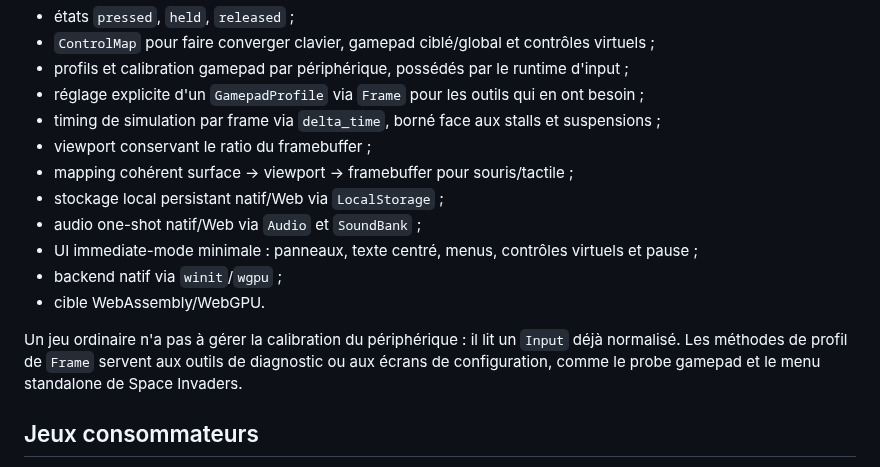
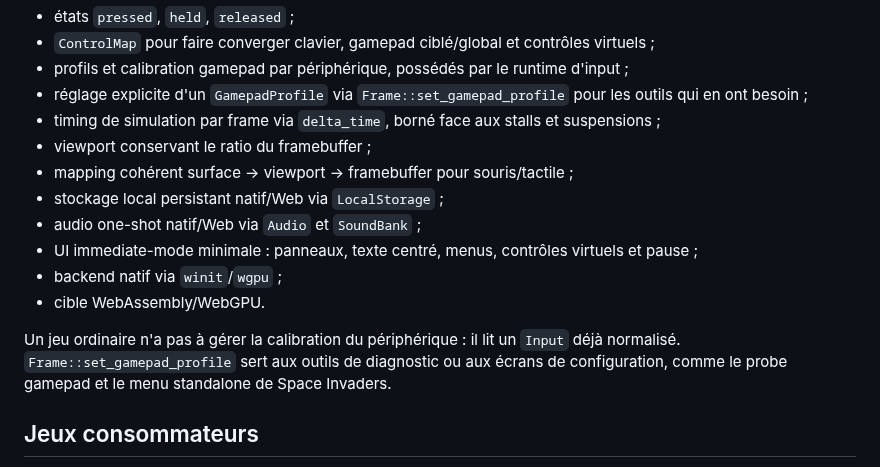
Before and after one commit to gotoo77/gotoo-pixel-engine, a Markdown page: README.md, the part around the change. Rendered like a GitHub page.

Commit message:
name minimal gamepad profile setter

```diff
--- a/README.md
+++ b/README.md
@@ -39,7 +39,7 @@ Capacités disponibles :
 - états `pressed`, `held`, `released` ;
 - `ControlMap` pour faire converger clavier, gamepad ciblé/global et contrôles virtuels ;
 - profils et calibration gamepad par périphérique, possédés par le runtime d'input ;
-- réglage explicite d'un `GamepadProfile` via `Frame` pour les outils qui en ont besoin ;
+- réglage explicite d'un `GamepadProfile` via `Frame::set_gamepad_profile` pour les outils qui en ont besoin ;
 - timing de simulation par frame via `delta_time`, borné face aux stalls et suspensions ;
 - viewport conservant le ratio du framebuffer ;
 - mapping cohérent surface -> viewport -> framebuffer pour souris/tactile ;
@@ -50,7 +50,7 @@ Capacités disponibles :
 - cible WebAssembly/WebGPU.
 
 Un jeu ordinaire n'a pas à gérer la calibration du périphérique : il lit un
-`Input` déjà normalisé. Les méthodes de profil de `Frame` servent aux outils de
+`Input` déjà normalisé. `Frame::set_gamepad_profile` sert aux outils de
 diagnostic ou aux écrans de configuration, comme le probe gamepad et le menu
 standalone de Space Invaders.
 
```
